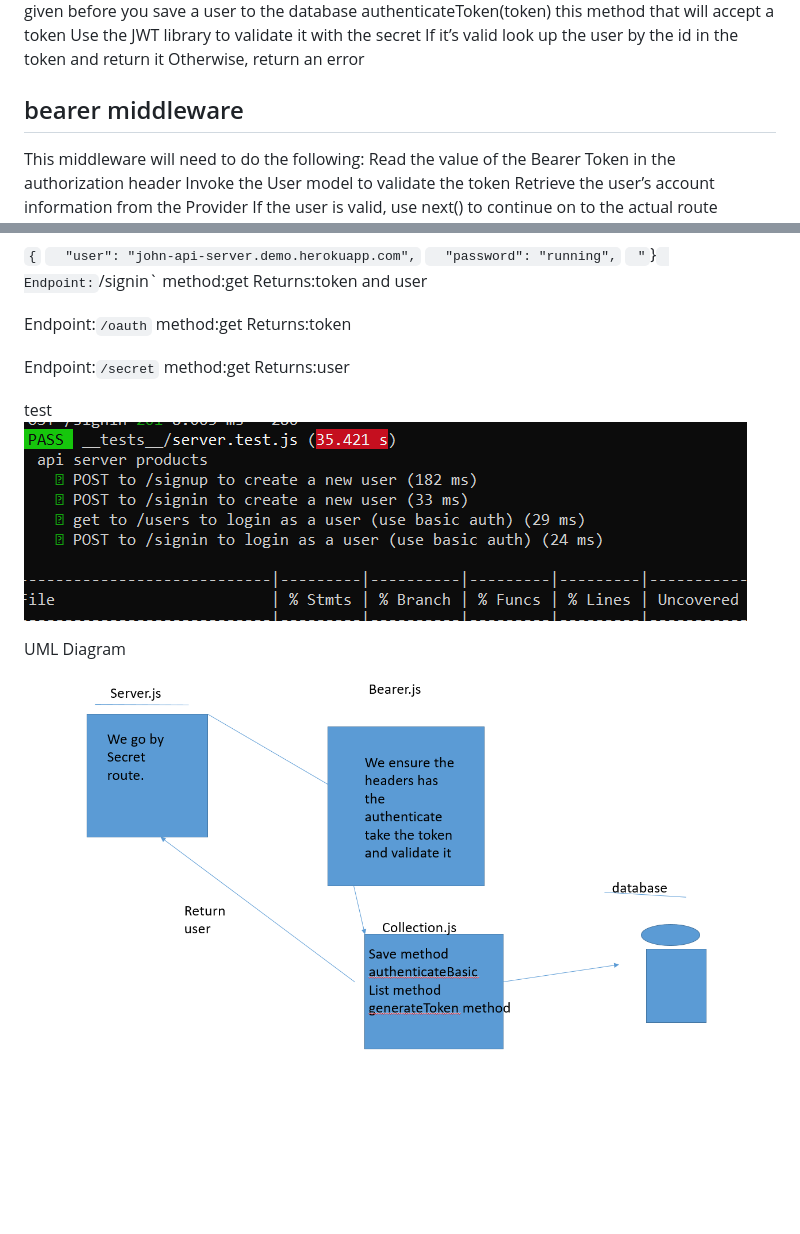
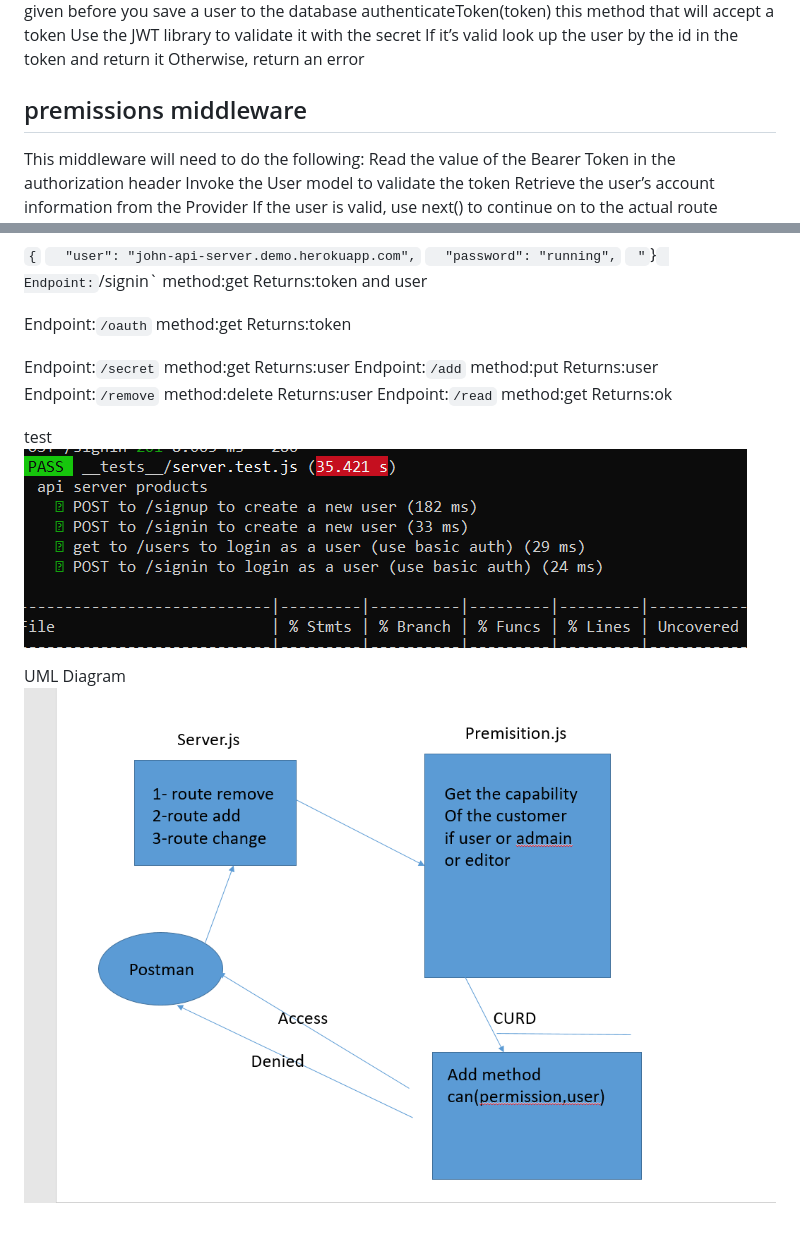
Before and after one commit to bayan-97/Authentication, a Markdown page: README.md, 2 parts joined by grey strips. GitHub-like rendering; pictures changed too: lab14ui.PNG (added); blank space fills up the shorter version.

```diff
--- a/README.md
+++ b/README.md
@@ -51,7 +51,7 @@ save() we save a record Hash the plain text password given before you save a use
 Use the JWT library to validate it with the secret
 If it’s valid look up the user by the id in the token and return it
 Otherwise, return an error
-## bearer middleware
+## premissions middleware
 This middleware will need to do the following:
 Read the value of the Bearer Token in the authorization header
 Invoke the User model to validate the token
@@ -88,10 +88,17 @@ Returns:token
 Endpoint:`/secret`
 method:get
 Returns:user
+Endpoint:`/add`
+method:put
+Returns:user Endpoint:`/remove`
+method:delete
+Returns:user Endpoint:`/read`
+method:get
+Returns:ok
 
 test
 ![](lab13res.PNG)
 
 
 UML Diagram
-![](lab13ui.PNG)
+![](lab14ui.PNG)
```
Also changed, not shown: 6 other files.
